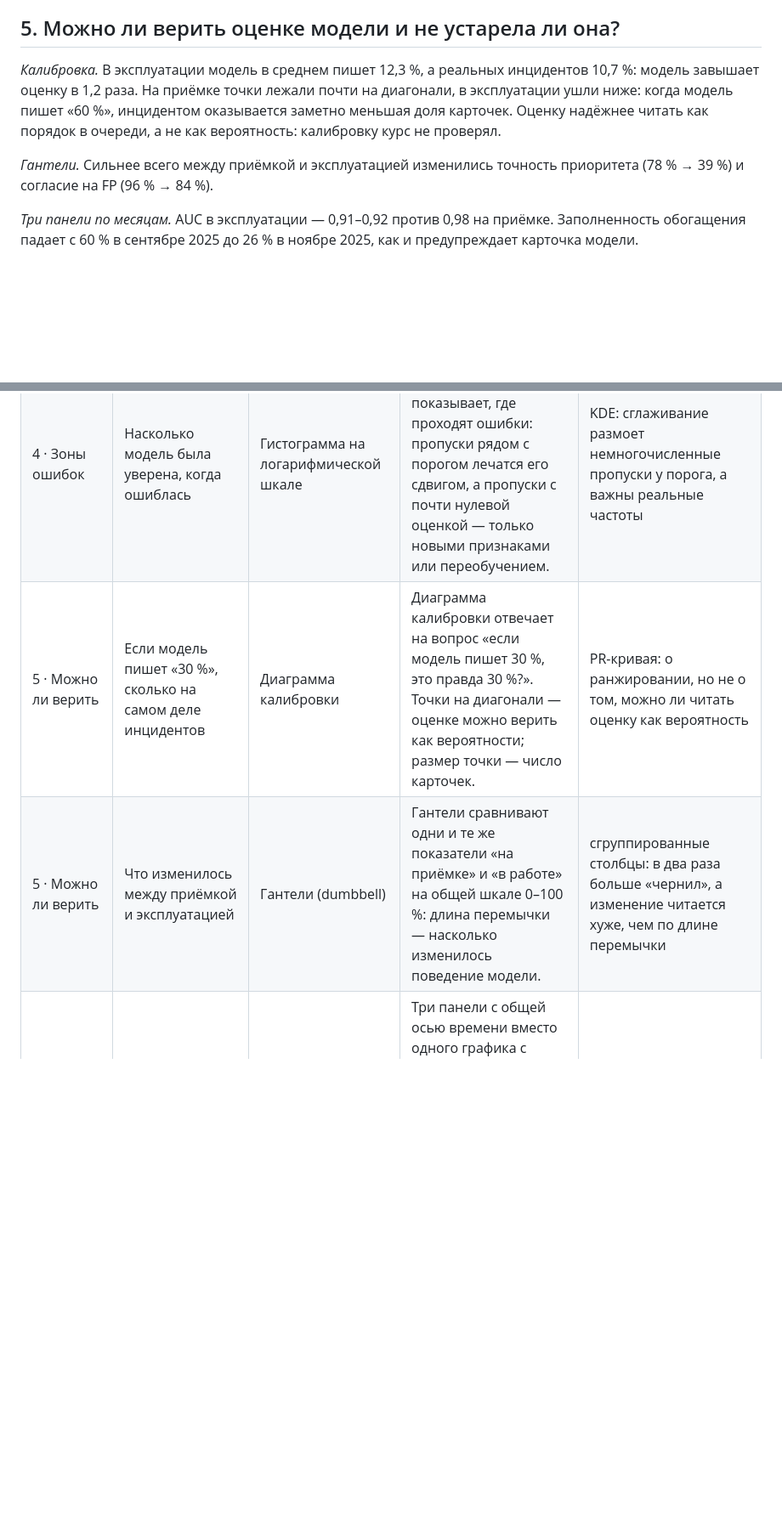
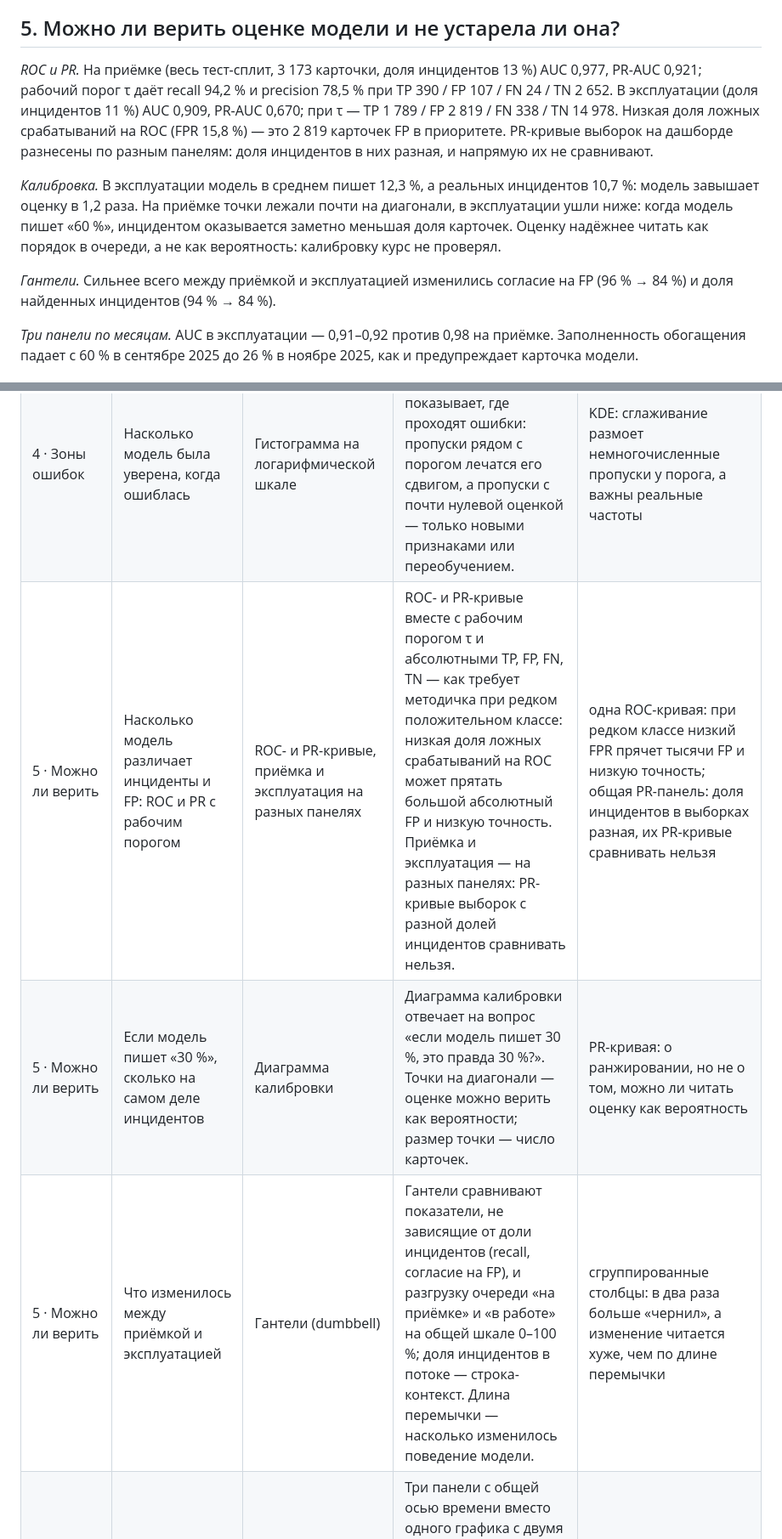
Before and after one commit to LidaKarpovich/intelligent-data-analysis-and-visualization, a Markdown page: task_2/REPORT.md, 2 parts joined by grey strips. Shown at 85% size. GitHub-like rendering; blank space fills up the shorter version.

```diff
--- a/task_2/REPORT.md
+++ b/task_2/REPORT.md
@@ -50,9 +50,11 @@
 
 ## 5. Можно ли верить оценке модели и не устарела ли она?
 
+*ROC и PR.* На приёмке (весь тест-сплит, 3 173 карточки, доля инцидентов 13 %) AUC 0,977, PR-AUC 0,921; рабочий порог τ даёт recall 94,2 % и precision 78,5 % при TP 390 / FP 107 / FN 24 / TN 2 652. В эксплуатации (доля инцидентов 11 %) AUC 0,909, PR-AUC 0,670; при τ — TP 1 789 / FP 2 819 / FN 338 / TN 14 978. Низкая доля ложных срабатываний на ROC (FPR 15,8 %) — это 2 819 карточек FP в приоритете. PR-кривые выборок на дашборде разнесены по разным панелям: доля инцидентов в них разная, и напрямую их не сравнивают.
+
 *Калибровка.* В эксплуатации модель в среднем пишет 12,3 %, а реальных инцидентов 10,7 %: модель завышает оценку в 1,2 раза. На приёмке точки лежали почти на диагонали, в эксплуатации ушли ниже: когда модель пишет «60 %», инцидентом оказывается заметно меньшая доля карточек. Оценку надёжнее читать как порядок в очереди, а не как вероятность: калибровку курс не проверял.
 
-*Гантели.* Сильнее всего между приёмкой и эксплуатацией изменились точность приоритета (78 % → 39 %) и согласие на FP (96 % → 84 %).
+*Гантели.* Сильнее всего между приёмкой и эксплуатацией изменились согласие на FP (96 % → 84 %) и доля найденных инцидентов (94 % → 84 %).
 
 *Три панели по месяцам.* AUC в эксплуатации — 0,91–0,92 против 0,98 на приёмке. Заполненность обогащения падает с 60 % в сентябре 2025 до 26 % в ноябре 2025, как и предупреждает карточка модели.
 
@@ -75,8 +77,9 @@
 | 3 · Пропуски | На каких правилах SIEM модель пропускает инциденты | Линейчатая диаграмма | Линейчатая диаграмма ранжирует правила по числу пропусков: длинные названия читаются по горизонтали, а подпись «N из M» показывает, частая это ошибка или единичная. | вертикальные столбцы: длинные имена правил пришлось бы поворачивать |
 | 4 · Зоны ошибок | В каких срезах ошибок больше среднего | Точечная диаграмма с интервалами (dot plot) | Точечная диаграмма с интервалами сравнивает доли ошибок по срезам компактнее столбцов. Срез, чей интервал целиком правее среднего, ошибается систематически, а не случайно. | тепловая карта: не показывает неопределённость, а без неё случайность не отличить от системы |
 | 4 · Зоны ошибок | Насколько модель была уверена, когда ошиблась | Гистограмма на логарифмической шкале | Гистограмма оценок модели по вердиктам показывает, где проходят ошибки: пропуски рядом с порогом лечатся его сдвигом, а пропуски с почти нулевой оценкой — только новыми признаками или переобучением. | KDE: сглаживание размоет немногочисленные пропуски у порога, а важны реальные частоты |
+| 5 · Можно ли верить | Насколько модель различает инциденты и FP: ROC и PR с рабочим порогом | ROC- и PR-кривые, приёмка и эксплуатация на разных панелях | ROC- и PR-кривые вместе с рабочим порогом τ и абсолютными TP, FP, FN, TN — как требует методичка при редком положительном классе: низкая доля ложных срабатываний на ROC может прятать большой абсолютный FP и низкую точность. Приёмка и эксплуатация — на разных панелях: PR-кривые выборок с разной долей инцидентов сравнивать нельзя. | одна ROC-кривая: при редком классе низкий FPR прячет тысячи FP и низкую точность; общая PR-панель: доля инцидентов в выборках разная, их PR-кривые сравнивать нельзя |
 | 5 · Можно ли верить | Если модель пишет «30 %», сколько на самом деле инцидентов | Диаграмма калибровки | Диаграмма калибровки отвечает на вопрос «если модель пишет 30 %, это правда 30 %?». Точки на диагонали — оценке можно верить как вероятности; размер точки — число карточек. | PR-кривая: о ранжировании, но не о том, можно ли читать оценку как вероятность |
-| 5 · Можно ли верить | Что изменилось между приёмкой и эксплуатацией | Гантели (dumbbell) | Гантели сравнивают одни и те же показатели «на приёмке» и «в работе» на общей шкале 0–100 %: длина перемычки — насколько изменилось поведение модели. | сгруппированные столбцы: в два раза больше «чернил», а изменение читается хуже, чем по длине перемычки |
+| 5 · Можно ли верить | Что изменилось между приёмкой и эксплуатацией | Гантели (dumbbell) | Гантели сравнивают показатели, не зависящие от доли инцидентов (recall, согласие на FP), и разгрузку очереди «на приёмке» и «в работе» на общей шкале 0–100 %; доля инцидентов в потоке — строка-контекст. Длина перемычки — насколько изменилось поведение модели. | сгруппированные столбцы: в два раза больше «чернил», а изменение читается хуже, чем по длине перемычки |
 | 5 · Можно ли верить | Когда модель начала устаревать | Три панели с общей осью времени | Три панели с общей осью времени вместо одного графика с двумя шкалами: качество ранжирования, заполненность обогащения и доля инцидентов в потоке меняются вместе, и это видно по одной вертикали. | график с двумя осями Y: совпадение масштабов произвольно и рисует несуществующую связь |
 
 ## Оговорки
```
Also changed, not shown: other parts of task_2/REPORT.md (+3 -2 lines), task_2/README.md (+3 -3 lines), task_2/docs/agreement.png, task_2/docs/errors.png, task_2/docs/misses.png, task_2/docs/results.png, task_2/docs/trust.png, 6 other files.
